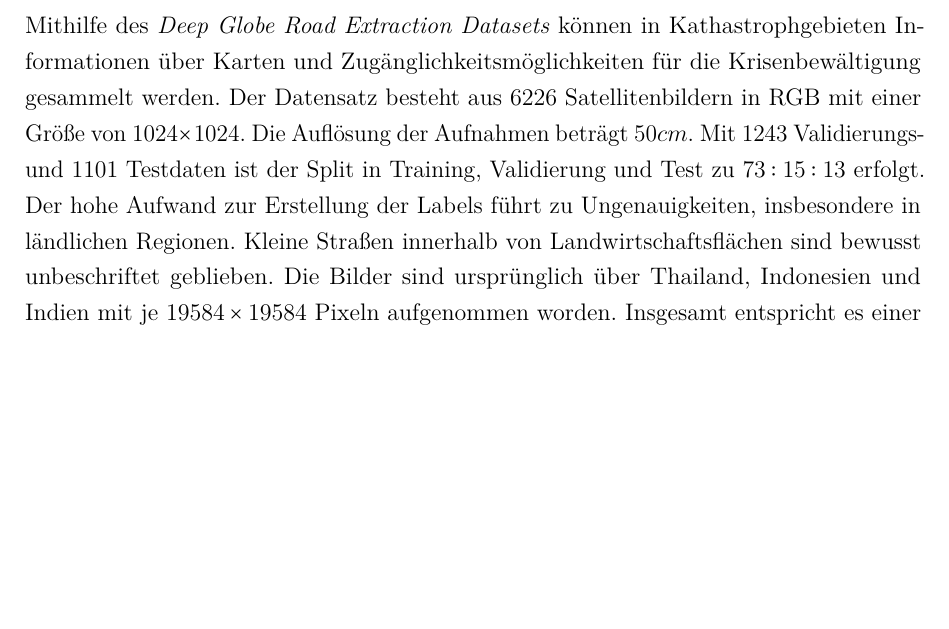
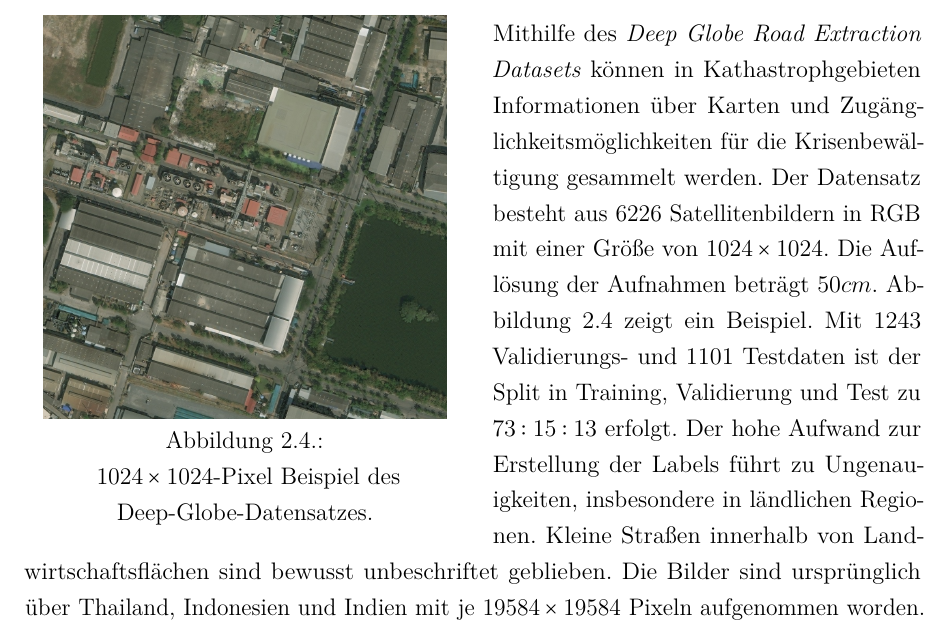
Before and after one commit to bicycle-lane-detector/thesis, a LaTeX document (Studienarbeit.tex, which reads Inhalt/04_Inhalt/Stand_der_Technik.tex): part of page 29 of 71, cut so that both start at the same text, the shorter picture padded with empty space. Compiled offline with pdfLaTeX.

Commit message:
added pictures to roads dataset

```diff
--- a/Inhalt/04_Inhalt/Stand_der_Technik.tex
+++ b/Inhalt/04_Inhalt/Stand_der_Technik.tex
@@ -457,9 +472,23 @@
 $33$ Orthophotos haben eine Auflösung von $25 \frac{cm}{px}$ mit $9000\times 9500$ Pixeln, $8$ Bilder von $50 \frac{cm}{px}$ mit $4200 \times 4700$ Pixeln \cite{.20.04.2022}.
 Die Bilder sind hand-annotiert und beinhalten einen großen Anteil an ländlichen Gebieten.
 
+\begin{wrapfigure}{l}{0.5\textwidth}
+	\centering
+	\vspace{-20pt} % Manchmal möchte man den oberen Abstand selbst anpassen
+	\includegraphics[width=0.45\textwidth]{Bilder/deep_globe_example.jpg}
+	\vspace{-5pt}
+	% Das folgende ist ein Trick, um "Abbilgung x.y" in eine
+	% eigene Zeile zu packen. Der Text zwischen [ und ] steht
+	% im Abbildungsverzeichnis. Der Text darunter wird
+	% tatsächlich angezeigt.
+	\caption[$1024\times 1024$-Pixel Beispiel des Deep-Globe-Datensatzes.]{\unskip}
+	$1024\times 1024$-Pixel Beispiel des Deep-Globe-Datensatzes.
+	\label{fig:deep_globe-example}
+\end{wrapfigure}
+
 Mithilfe des \textit{Deep Globe Road Extraction Datasets} können in Kathastrophgebieten Informationen über Karten und Zugänglichkeitsmöglichkeiten für die Krisenbewältigung gesammelt werden.
 Der Datensatz besteht aus $6226$ Satellitenbildern in RGB mit einer Größe von $1024\times 1024$.
-Die Auflösung der Aufnahmen beträgt $50 cm$.
+Die Auflösung der Aufnahmen beträgt $50 cm$. \autoref{fig:deep_globe-example} zeigt ein Beispiel.
 Mit $1243$ Validierungs- und $1101$ Testdaten ist der Split in Training, Validierung und Test zu $73:15:13$ erfolgt.
 Der hohe Aufwand zur Erstellung der Labels führt zu Ungenauigkeiten, insbesondere in ländlichen Regionen.
 Kleine Straßen innerhalb von Landwirtschaftsflächen sind bewusst unbeschriftet geblieben.
```
Also changed, not shown: Bilder/deep_globe_example.jpg (added), Inhalt/04_Inhalt/Stand_der_Technik.tex (15 more changed lines), 1 other file.
